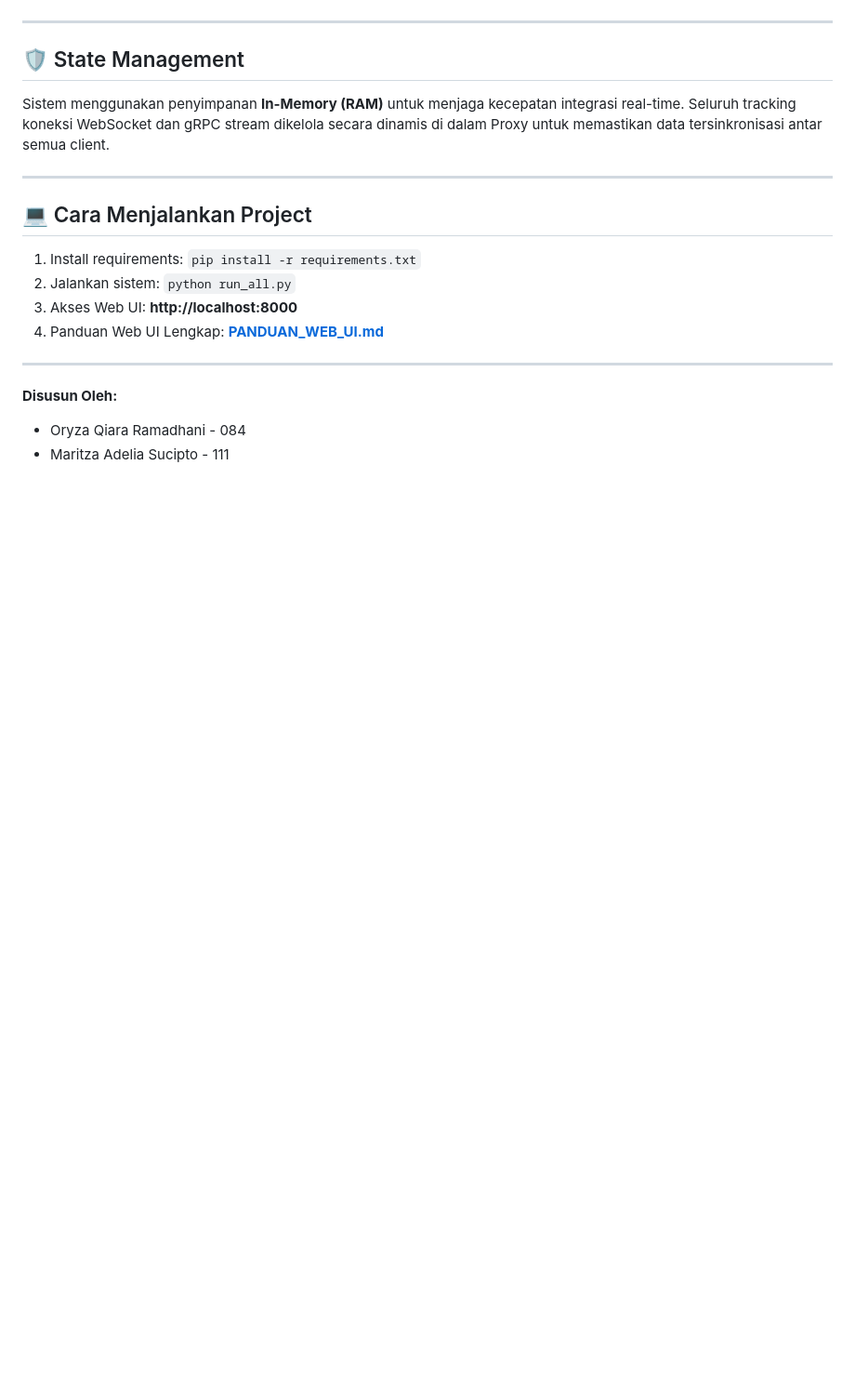
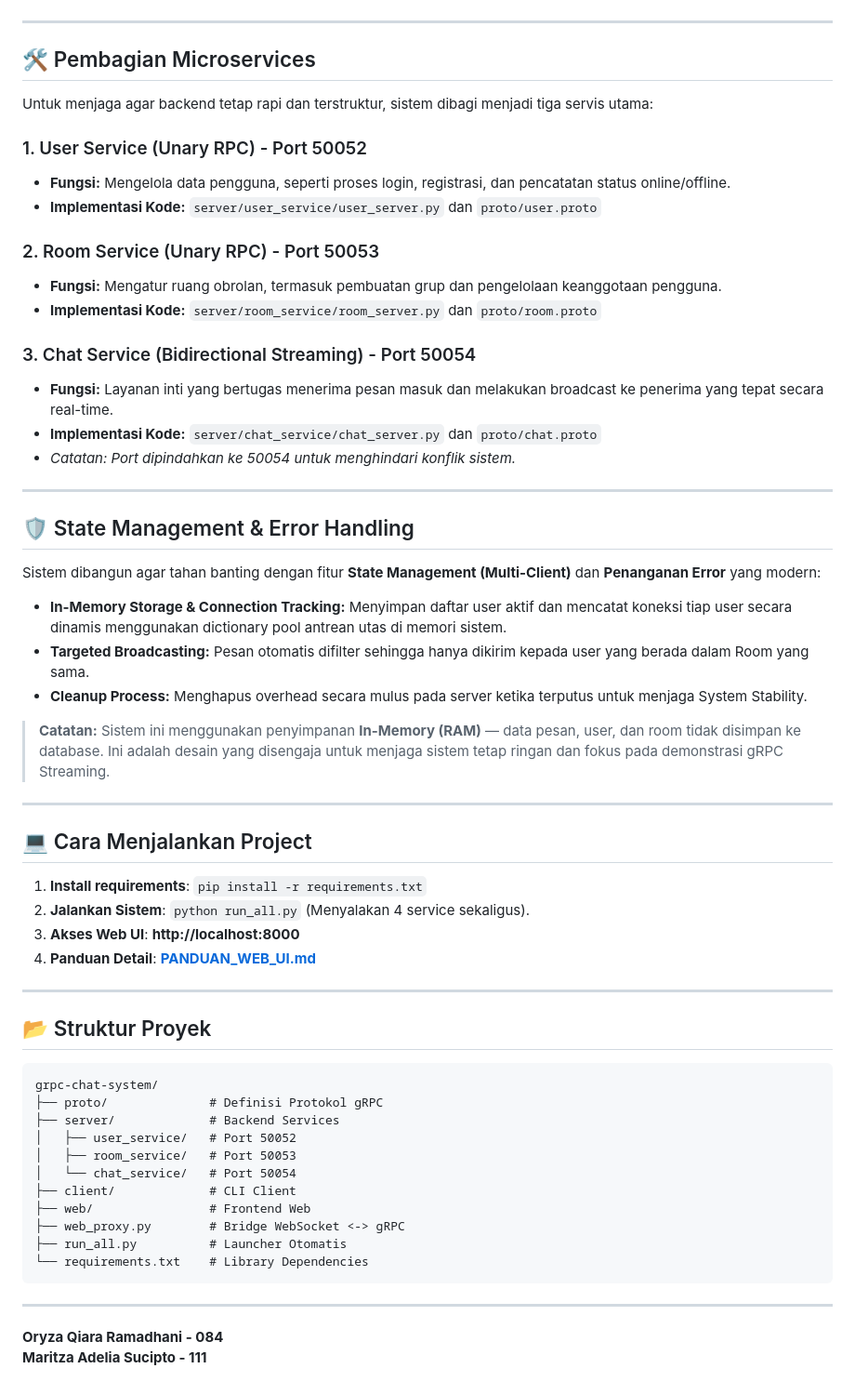
Before and after one commit to maritzaadeliaa/grpc-chat-system, a Markdown page: README.md, the part around one of its changes. Shown at 93% size. Rendered like a GitHub page; blank space fills up the shorter version.

Commit message:
Update README: Final Master Version merging original content and Week 9 updates

````diff
--- a/README.md
+++ b/README.md
@@ -48,19 +64,62 @@ Sistem dibagi menjadi tiga servis utama:
 
 ---
 
-## 🛡️ State Management
-Sistem menggunakan penyimpanan **In-Memory (RAM)** untuk menjaga kecepatan integrasi real-time. Seluruh tracking koneksi WebSocket dan gRPC stream dikelola secara dinamis di dalam Proxy untuk memastikan data tersinkronisasi antar semua client.
+## 🛠️ Pembagian Microservices
+
+Untuk menjaga agar backend tetap rapi dan terstruktur, sistem dibagi menjadi tiga servis utama:
+
+### 1. User Service (Unary RPC) - Port 50052
+- **Fungsi:** Mengelola data pengguna, seperti proses login, registrasi, dan pencatatan status online/offline.
+- **Implementasi Kode:** `server/user_service/user_server.py` dan `proto/user.proto`
+
+### 2. Room Service (Unary RPC) - Port 50053
+- **Fungsi:** Mengatur ruang obrolan, termasuk pembuatan grup dan pengelolaan keanggotaan pengguna.
+- **Implementasi Kode:** `server/room_service/room_server.py` dan `proto/room.proto`
+
+### 3. Chat Service (Bidirectional Streaming) - Port 50054
+- **Fungsi:** Layanan inti yang bertugas menerima pesan masuk dan melakukan broadcast ke penerima yang tepat secara real-time.
+- **Implementasi Kode:** `server/chat_service/chat_server.py` dan `proto/chat.proto`
+- *Catatan: Port dipindahkan ke 50054 untuk menghindari konflik sistem.*
+
+---
+
+## 🛡️ State Management & Error Handling
+
+Sistem dibangun agar tahan banting dengan fitur **State Management (Multi-Client)** dan **Penanganan Error** yang modern:
+
+- **In-Memory Storage & Connection Tracking:** Menyimpan daftar user aktif dan mencatat koneksi tiap user secara dinamis menggunakan dictionary pool antrean utas di memori sistem.
+- **Targeted Broadcasting:** Pesan otomatis difilter sehingga hanya dikirim kepada user yang berada dalam Room yang sama.
+- **Cleanup Process:** Menghapus overhead secara mulus pada server ketika terputus untuk menjaga System Stability.
+
+> **Catatan:** Sistem ini menggunakan penyimpanan **In-Memory (RAM)** — data pesan, user, dan room tidak disimpan ke database. Ini adalah desain yang disengaja untuk menjaga sistem tetap ringan dan fokus pada demonstrasi gRPC Streaming.
 
 ---
 
 ## 💻 Cara Menjalankan Project
-1.  Install requirements: `pip install -r requirements.txt`
-2.  Jalankan sistem: `python run_all.py`
-3.  Akses Web UI: **http://localhost:8000**
-4.  Panduan Web UI Lengkap: **[PANDUAN_WEB_UI.md](./PANDUAN_WEB_UI.md)**
+
+1.  **Install requirements**: `pip install -r requirements.txt`
+2.  **Jalankan Sistem**: `python run_all.py` (Menyalakan 4 service sekaligus).
+3.  **Akses Web UI**: **http://localhost:8000**
+4.  **Panduan Detail**: **[PANDUAN_WEB_UI.md](PANDUAN_WEB_UI.md)**
 
 ---
 
-**Disusun Oleh:**
-*   Oryza Qiara Ramadhani - 084
-*   Maritza Adelia Sucipto - 111
+## 📂 Struktur Proyek
+```
+grpc-chat-system/
+├── proto/              # Definisi Protokol gRPC
+├── server/             # Backend Services
+│   ├── user_service/   # Port 50052
+│   ├── room_service/   # Port 50053
+│   └── chat_service/   # Port 50054
+├── client/             # CLI Client
+├── web/                # Frontend Web
+├── web_proxy.py        # Bridge WebSocket <-> gRPC
+├── run_all.py          # Launcher Otomatis
+└── requirements.txt    # Library Dependencies
+```
+
+---
+
+**Oryza Qiara Ramadhani - 084**
+**Maritza Adelia Sucipto - 111**
````
Also changed, not shown: other parts of README.md (+33 -17 lines).
